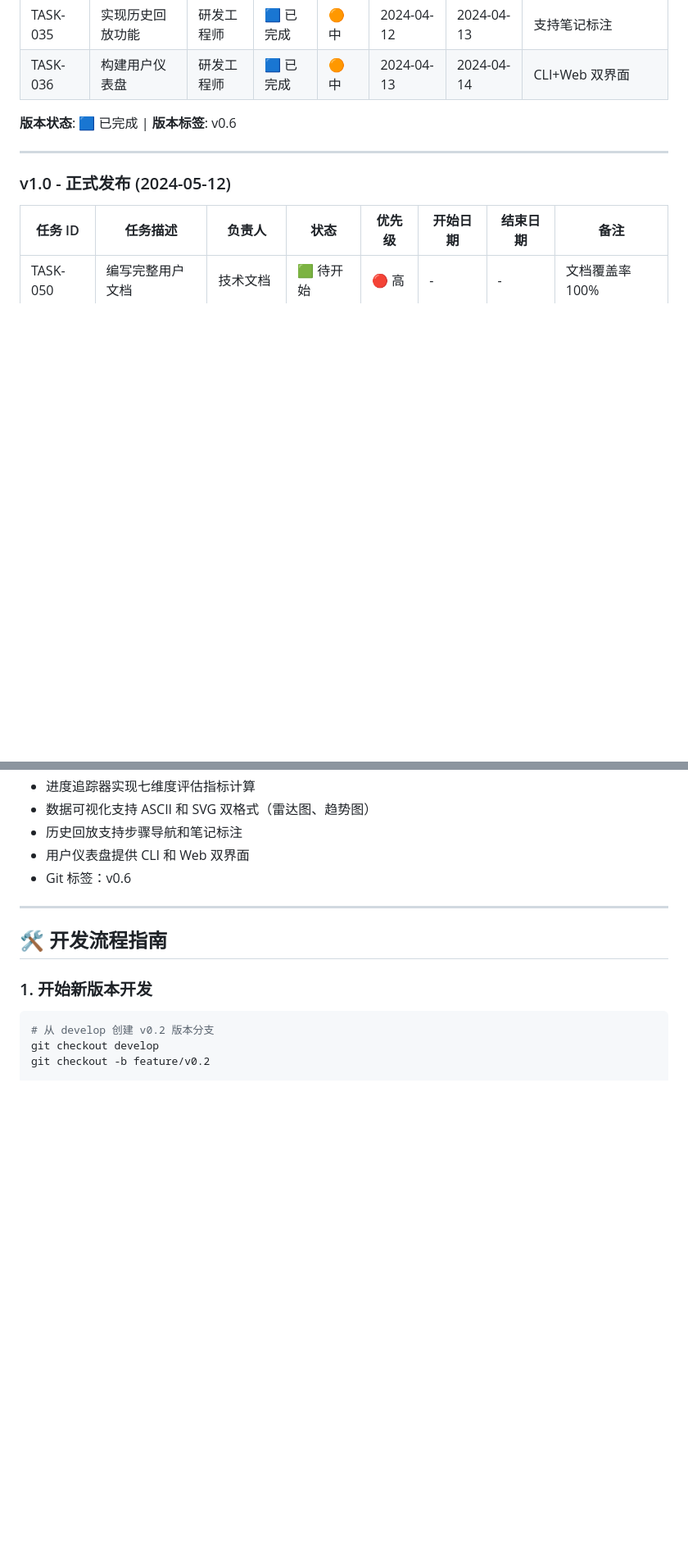
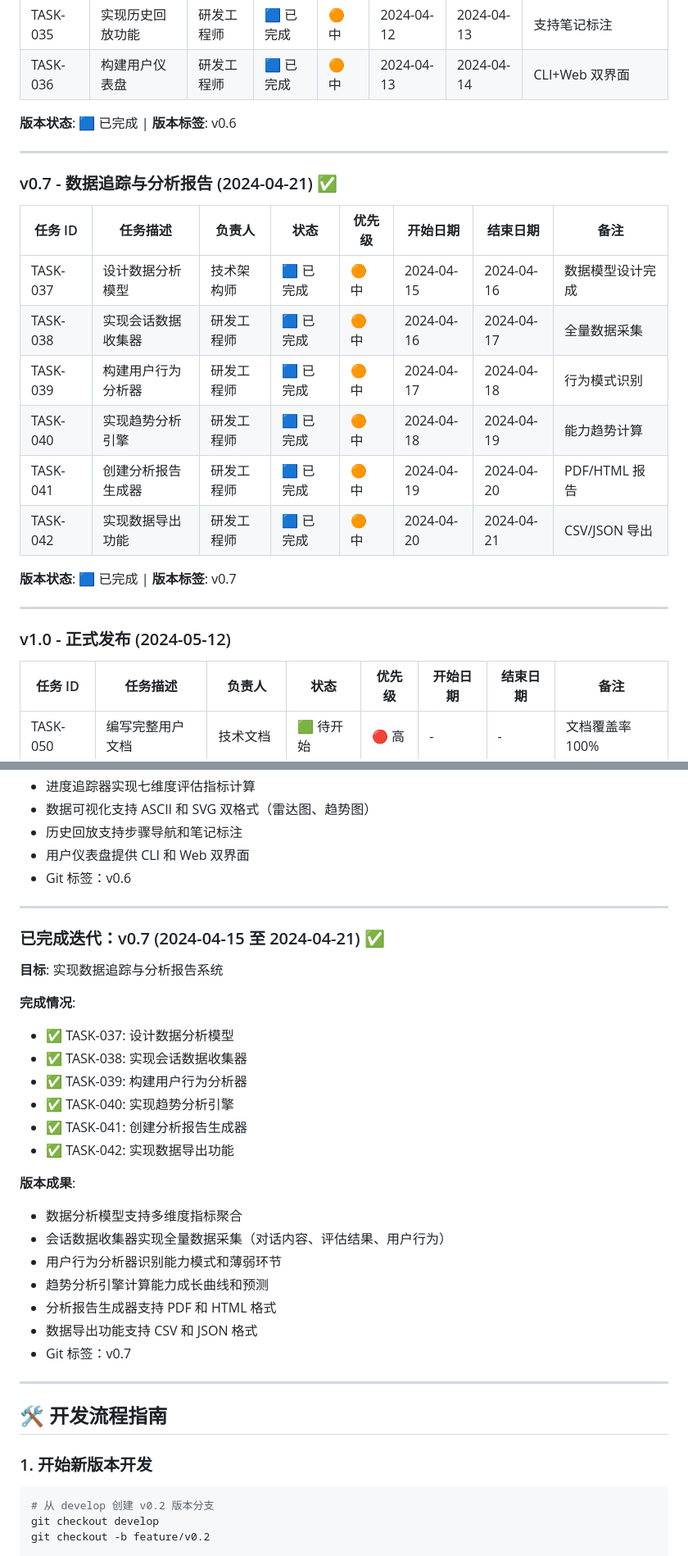
Before and after one commit to chenTerry/SpeakWise, a Markdown page: planning/TASK_STATUS.md, 2 parts joined by grey strips. Shown at 82% size. Drawn GitHub-style; blank space fills up the shorter version.

Commit message:
docs: 更新 v0.7 任务状态为已完成
- planning/TASK_STATUS.md: 标记 v0.7 任务完成
- 更新整体进度为 87.5% (42/48)

Signed-off-by: Developer

Co-authored-by: Qwen-Coder <qwen-coder@alibabacloud.com>

```diff
--- a/planning/TASK_STATUS.md
+++ b/planning/TASK_STATUS.md
@@ -108,6 +108,21 @@
 | TASK-036 | 构建用户仪表盘 | 研发工程师 | 🟦 已完成 | 🟠 中 | 2024-04-13 | 2024-04-14 | CLI+Web 双界面 |
 
 **版本状态**: 🟦 已完成 | **版本标签**: v0.6
+
+---
+
+### v0.7 - 数据追踪与分析报告 (2024-04-21) ✅
+
+| 任务 ID | 任务描述 | 负责人 | 状态 | 优先级 | 开始日期 | 结束日期 | 备注 |
+|--------|----------|--------|------|---------|----------|----------|------|
+| TASK-037 | 设计数据分析模型 | 技术架构师 | 🟦 已完成 | 🟠 中 | 2024-04-15 | 2024-04-16 | 数据模型设计完成 |
+| TASK-038 | 实现会话数据收集器 | 研发工程师 | 🟦 已完成 | 🟠 中 | 2024-04-16 | 2024-04-17 | 全量数据采集 |
+| TASK-039 | 构建用户行为分析器 | 研发工程师 | 🟦 已完成 | 🟠 中 | 2024-04-17 | 2024-04-18 | 行为模式识别 |
+| TASK-040 | 实现趋势分析引擎 | 研发工程师 | 🟦 已完成 | 🟠 中 | 2024-04-18 | 2024-04-19 | 能力趋势计算 |
+| TASK-041 | 创建分析报告生成器 | 研发工程师 | 🟦 已完成 | 🟠 中 | 2024-04-19 | 2024-04-20 | PDF/HTML 报告 |
+| TASK-042 | 实现数据导出功能 | 研发工程师 | 🟦 已完成 | 🟠 中 | 2024-04-20 | 2024-04-21 | CSV/JSON 导出 |
+
+**版本状态**: 🟦 已完成 | **版本标签**: v0.7
 
 ---
 
@@ -250,6 +265,29 @@
 
 ---
 
+### 已完成迭代：v0.7 (2024-04-15 至 2024-04-21) ✅
+
+**目标**: 实现数据追踪与分析报告系统
+
+**完成情况**:
+- ✅ TASK-037: 设计数据分析模型
+- ✅ TASK-038: 实现会话数据收集器
+- ✅ TASK-039: 构建用户行为分析器
+- ✅ TASK-040: 实现趋势分析引擎
+- ✅ TASK-041: 创建分析报告生成器
+- ✅ TASK-042: 实现数据导出功能
+
+**版本成果**:
+- 数据分析模型支持多维度指标聚合
+- 会话数据收集器实现全量数据采集（对话内容、评估结果、用户行为）
+- 用户行为分析器识别能力模式和薄弱环节
+- 趋势分析引擎计算能力成长曲线和预测
+- 分析报告生成器支持 PDF 和 HTML 格式
+- 数据导出功能支持 CSV 和 JSON 格式
+- Git 标签：v0.7
+
+---
+
 ## 🛠️ 开发流程指南
 
 ### 1. 开始新版本开发
```
Also changed, not shown: other parts of planning/TASK_STATUS.md (+9 -4 lines).
